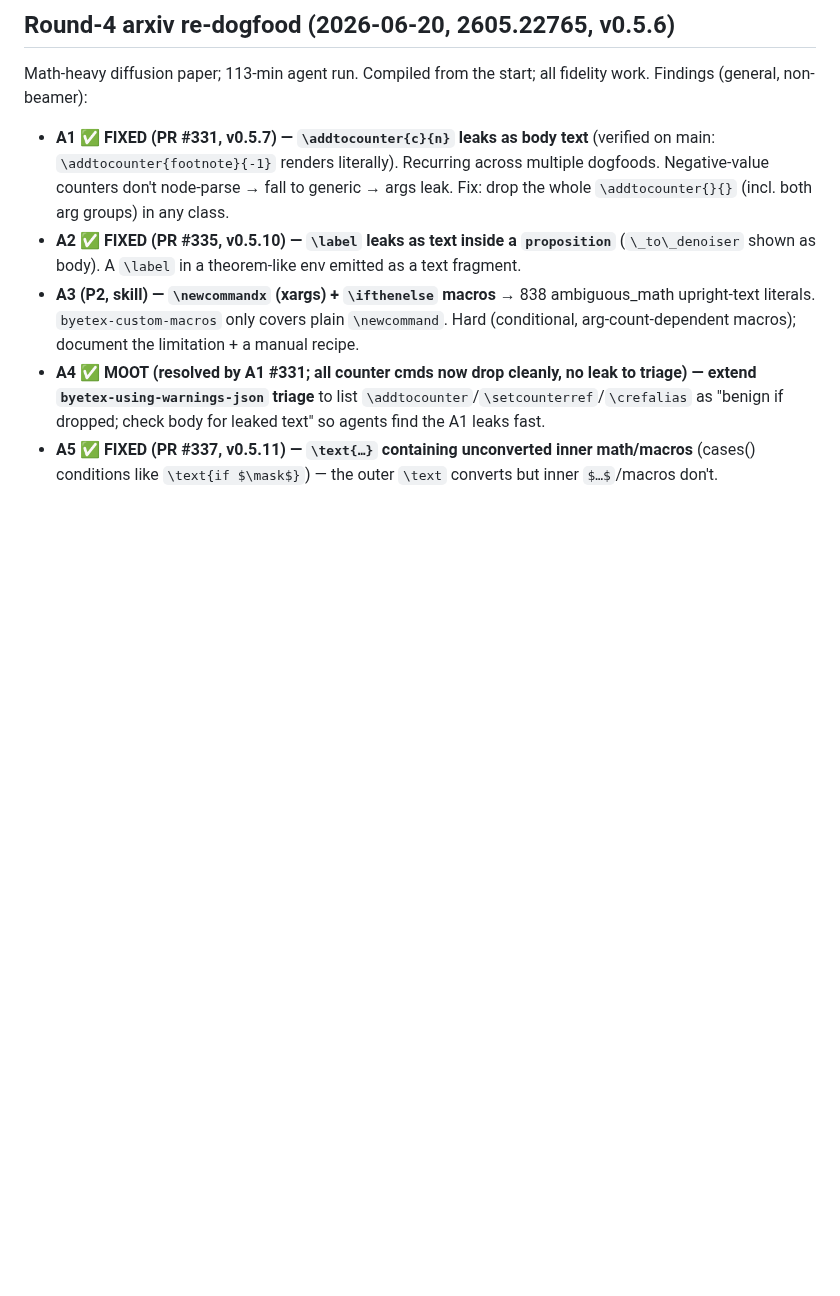
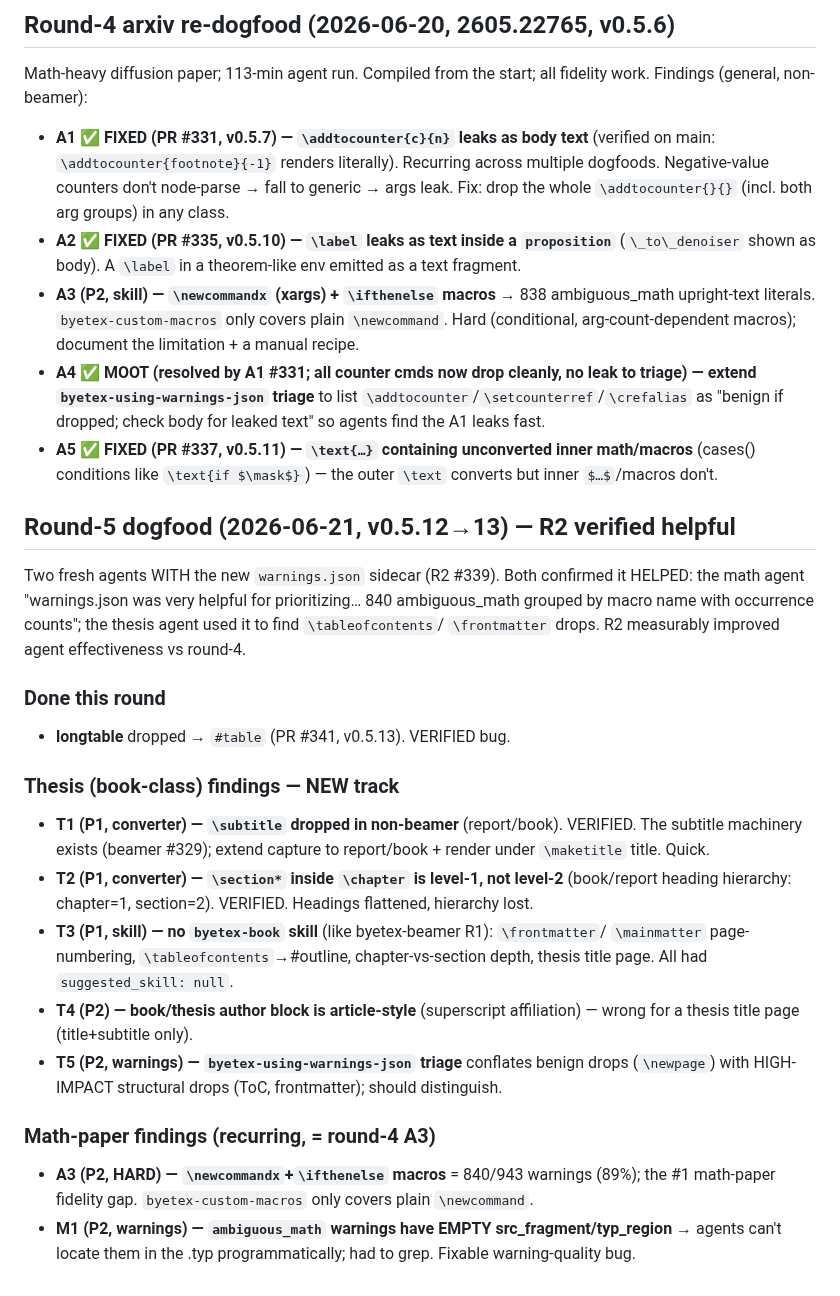
Before and after one commit to zeyuyang42/ByeTex, a Markdown page: docs/agent-surface-backlog.md, the part around the change. Drawn GitHub-style; blank space fills up the shorter version.

Commit message:
docs: curate round-5 dogfood findings (longtable done; book-class track T1-T5, A3/M1) [skip ci] (#342)
Co-authored-by: Claude Opus 4.8 (1M context) <noreply@anthropic.com>

```diff
--- a/docs/agent-surface-backlog.md
+++ b/docs/agent-surface-backlog.md
@@ -235,3 +235,33 @@ Findings (general, non-beamer):
   text" so agents find the A1 leaks fast.
 - **A5 ✅ FIXED (PR #337, v0.5.11) — `\text{…}` containing unconverted inner math/macros** (cases() conditions like
   `\text{if $\mask$}`) — the outer `\text` converts but inner `$…$`/macros don't.
+
+## Round-5 dogfood (2026-06-21, v0.5.12→13) — R2 verified helpful
+
+Two fresh agents WITH the new `warnings.json` sidecar (R2 #339). Both confirmed it HELPED:
+the math agent "warnings.json was very helpful for prioritizing… 840 ambiguous_math grouped
+by macro name with occurrence counts"; the thesis agent used it to find `\tableofcontents`/
+`\frontmatter` drops. R2 measurably improved agent effectiveness vs round-4.
+
+### Done this round
+- **longtable** dropped → `#table` (PR #341, v0.5.13). VERIFIED bug.
+
+### Thesis (book-class) findings — NEW track
+- **T1 (P1, converter) — `\subtitle` dropped in non-beamer** (report/book). VERIFIED. The
+  subtitle machinery exists (beamer #329); extend capture to report/book + render under
+  `\maketitle` title. Quick.
+- **T2 (P1, converter) — `\section*` inside `\chapter` is level-1, not level-2** (book/report
+  heading hierarchy: chapter=1, section=2). VERIFIED. Headings flattened, hierarchy lost.
+- **T3 (P1, skill) — no `byetex-book` skill** (like byetex-beamer R1): `\frontmatter`/
+  `\mainmatter` page-numbering, `\tableofcontents`→#outline, chapter-vs-section depth,
+  thesis title page. All had `suggested_skill: null`.
+- **T4 (P2) — book/thesis author block is article-style** (superscript affiliation) — wrong
+  for a thesis title page (title+subtitle only).
+- **T5 (P2, warnings) — `byetex-using-warnings-json` triage** conflates benign drops
+  (`\newpage`) with HIGH-IMPACT structural drops (ToC, frontmatter); should distinguish.
+
+### Math-paper findings (recurring, = round-4 A3)
+- **A3 (P2, HARD) — `\newcommandx`+`\ifthenelse` macros** = 840/943 warnings (89%); the #1
+  math-paper fidelity gap. `byetex-custom-macros` only covers plain `\newcommand`.
+- **M1 (P2, warnings) — `ambiguous_math` warnings have EMPTY src_fragment/typ_region** → agents
+  can't locate them in the .typ programmatically; had to grep. Fixable warning-quality bug.
```
